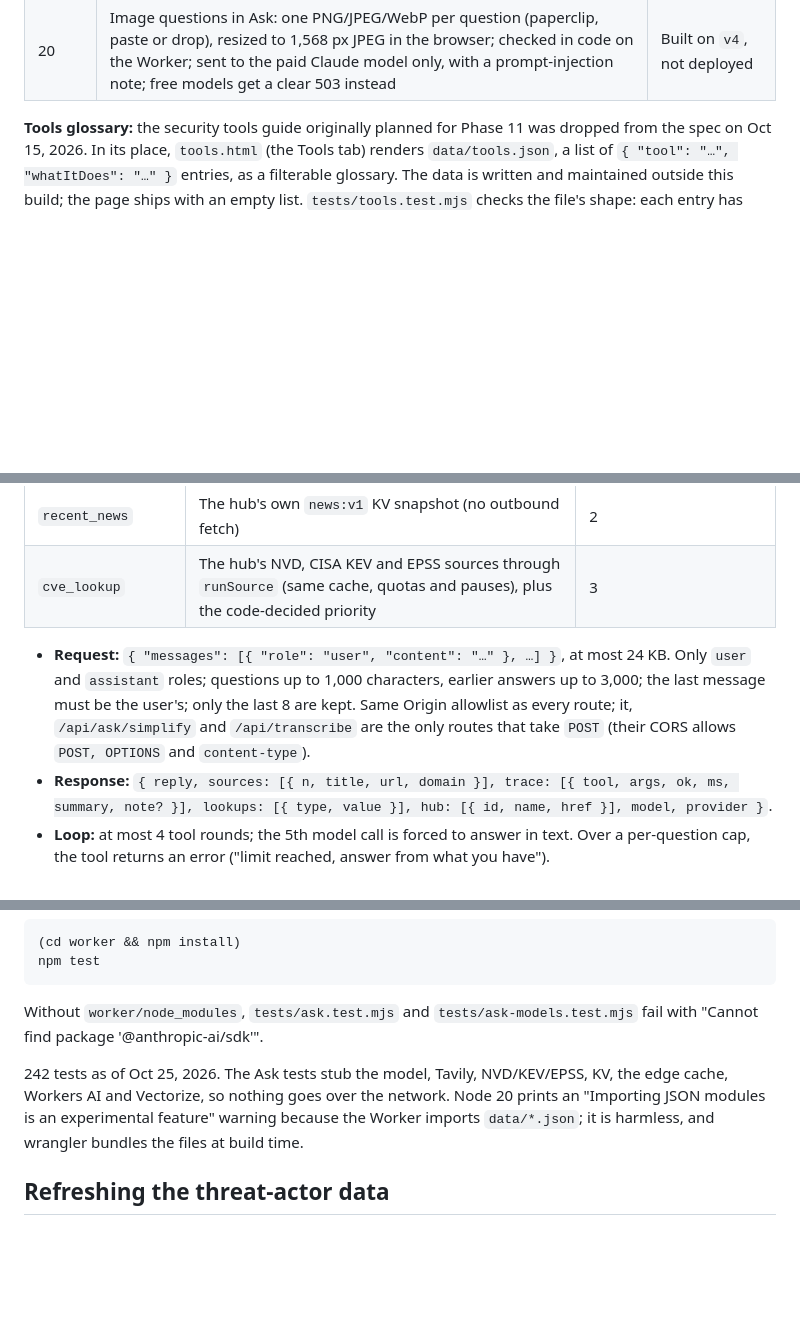
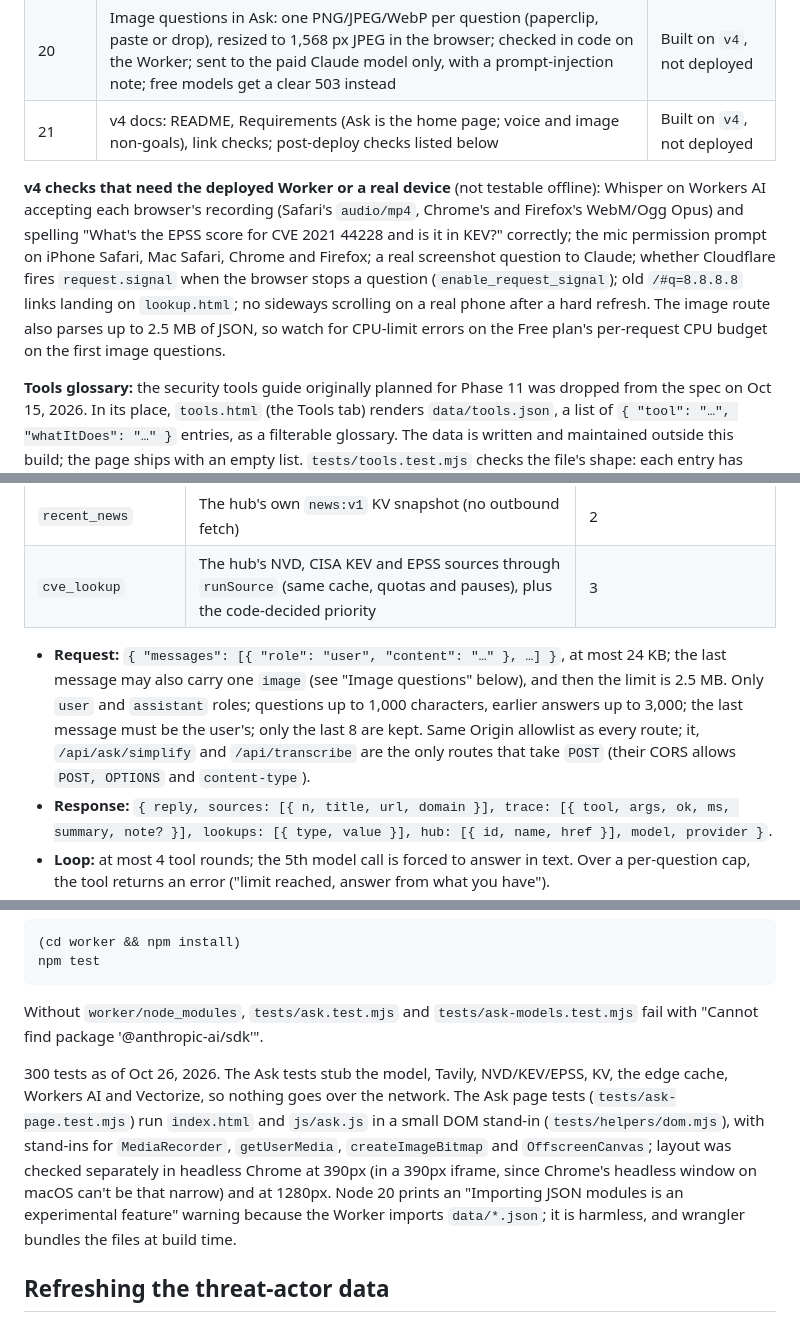
Before and after one commit to jamalrizki/Security-lookup-hub, a Markdown page: README.md, 3 parts joined by grey strips. Rendered like a GitHub page; blank space fills up the shorter version.

```diff
--- a/README.md
+++ b/README.md
@@ -30,6 +30,9 @@ Ask, an AI chat for security questions, on the home page; one Lookup box for a h
 | 18 | Stop button (Send becomes Stop, Esc stops; "Stopped." with Retry and Edit), elapsed time while Ask works; the Worker stops calling models and tools when the visitor's request is cancelled | Built on `v4`, not deployed |
 | 19 | Voice input in Ask: the browser records up to 60 s, `POST /api/transcribe` transcribes with Whisper on Workers AI (vocabulary hint, spoken CVE IDs fixed in code), the text lands at the cursor and never sends itself | Built on `v4`, not deployed |
 | 20 | Image questions in Ask: one PNG/JPEG/WebP per question (paperclip, paste or drop), resized to 1,568 px JPEG in the browser; checked in code on the Worker; sent to the paid Claude model only, with a prompt-injection note; free models get a clear 503 instead | Built on `v4`, not deployed |
+| 21 | v4 docs: README, Requirements (Ask is the home page; voice and image non-goals), link checks; post-deploy checks listed below | Built on `v4`, not deployed |
+
+**v4 checks that need the deployed Worker or a real device** (not testable offline): Whisper on Workers AI accepting each browser's recording (Safari's `audio/mp4`, Chrome's and Firefox's WebM/Ogg Opus) and spelling "What's the EPSS score for CVE 2021 44228 and is it in KEV?" correctly; the mic permission prompt on iPhone Safari, Mac Safari, Chrome and Firefox; a real screenshot question to Claude; whether Cloudflare fires `request.signal` when the browser stops a question (`enable_request_signal`); old `/#q=8.8.8.8` links landing on `lookup.html`; no sideways scrolling on a real phone after a hard refresh. The image route also parses up to 2.5 MB of JSON, so watch for CPU-limit errors on the Free plan's per-request CPU budget on the first image questions.
 
 **Tools glossary:** the security tools guide originally planned for Phase 11 was dropped from the spec on Oct 15, 2026. In its place, `tools.html` (the Tools tab) renders `data/tools.json`, a list of `{ "tool": "…", "whatItDoes": "…" }` entries, as a filterable glossary. The data is written and maintained outside this build; the page ships with an empty list. `tests/tools.test.mjs` checks the file's shape: each entry has exactly those two non-empty text fields, and tool names are unique.
 
@@ -252,7 +255,7 @@ The "Explain these results" button calls `GET /api/explain?q=`. That route reuse
 | `recent_news` | The hub's own `news:v1` KV snapshot (no outbound fetch) | 2 |
 | `cve_lookup` | The hub's NVD, CISA KEV and EPSS sources through `runSource` (same cache, quotas and pauses), plus the code-decided priority | 3 |
 
-- **Request:** `{ "messages": [{ "role": "user", "content": "…" }, …] }`, at most 24 KB. Only `user` and `assistant` roles; questions up to 1,000 characters, earlier answers up to 3,000; the last message must be the user's; only the last 8 are kept. Same Origin allowlist as every route; it, `/api/ask/simplify` and `/api/transcribe` are the only routes that take `POST` (their CORS allows `POST, OPTIONS` and `content-type`).
+- **Request:** `{ "messages": [{ "role": "user", "content": "…" }, …] }`, at most 24 KB; the last message may also carry one `image` (see "Image questions" below), and then the limit is 2.5 MB. Only `user` and `assistant` roles; questions up to 1,000 characters, earlier answers up to 3,000; the last message must be the user's; only the last 8 are kept. Same Origin allowlist as every route; it, `/api/ask/simplify` and `/api/transcribe` are the only routes that take `POST` (their CORS allows `POST, OPTIONS` and `content-type`).
 - **Response:** `{ reply, sources: [{ n, title, url, domain }], trace: [{ tool, args, ok, ms, summary, note? }], lookups: [{ type, value }], hub: [{ id, name, href }], model, provider }`.
 - **Loop:** at most 4 tool rounds; the 5th model call is forced to answer in text. Over a per-question cap, the tool returns an error ("limit reached, answer from what you have").
 - **Limits:** the only limit on models is the daily paid cap (see "Switching Ask's model"); there is no per-minute limit and no hub-side Groq guard, because the providers' own rate limits and the 30-second request timeout are enough. A Groq 429 that asks for a short wait ("try again in 435ms") is waited out, up to 5 s per question; a longer one sends the question to OpenRouter. If every free provider is busy, the answer is "All free AI providers are busy. Try again in a minute." (HTTP 429). Web search is capped at 25 a UTC day (every search that reaches Tavily counts, including ones with no results), counted in the `NEWS` KV namespace (`ask:websearch:<date>`, one write per search, expires after 2 days), because Tavily's free plan is 1,000 searches a month and the key may be shared with Jaizz.
@@ -404,7 +407,7 @@ npm test
 
 Without `worker/node_modules`, `tests/ask.test.mjs` and `tests/ask-models.test.mjs` fail with "Cannot find package '@anthropic-ai/sdk'".
 
-242 tests as of Oct 25, 2026. The Ask tests stub the model, Tavily, NVD/KEV/EPSS, KV, the edge cache, Workers AI and Vectorize, so nothing goes over the network. Node 20 prints an "Importing JSON modules is an experimental feature" warning because the Worker imports `data/*.json`; it is harmless, and wrangler bundles the files at build time.
+300 tests as of Oct 26, 2026. The Ask tests stub the model, Tavily, NVD/KEV/EPSS, KV, the edge cache, Workers AI and Vectorize, so nothing goes over the network. The Ask page tests (`tests/ask-page.test.mjs`) run `index.html` and `js/ask.js` in a small DOM stand-in (`tests/helpers/dom.mjs`), with stand-ins for `MediaRecorder`, `getUserMedia`, `createImageBitmap` and `OffscreenCanvas`; layout was checked separately in headless Chrome at 390px (in a 390px iframe, since Chrome's headless window on macOS can't be that narrow) and at 1280px. Node 20 prints an "Importing JSON modules is an experimental feature" warning because the Worker imports `data/*.json`; it is harmless, and wrangler bundles the files at build time.
 
 ## Refreshing the threat-actor data
 
```
Also changed, not shown: Docs/Requirements.md (+5 -3 lines).
